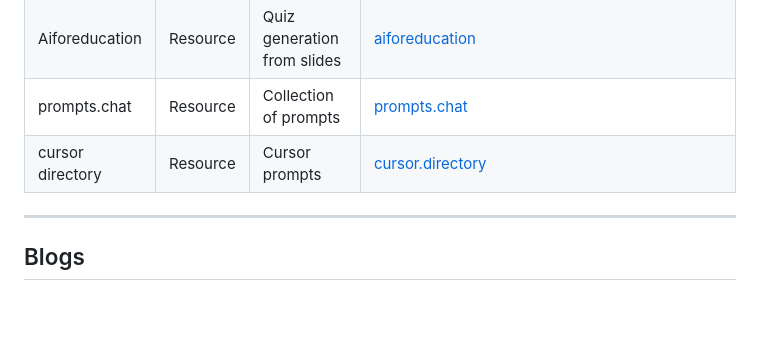
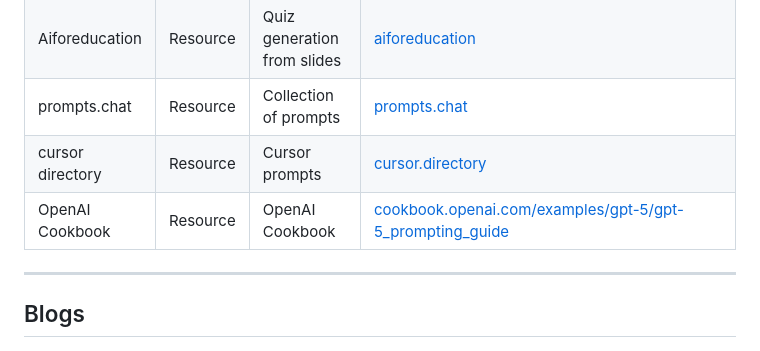
Before and after one commit to dboo0012/resources, a Markdown page: docs/README.md, the part around the change. GitHub-like rendering; blank space fills up the shorter version.

```diff
--- a/docs/README.md
+++ b/docs/README.md
@@ -193,6 +193,7 @@ Topics I want to dive deeper into:
 | Aiforeducation    | Resource       | Quiz generation from slides | [aiforeducation](https://www.aiforeducation.io/prompt-library)                                                                       |
 | prompts.chat      | Resource       | Collection of prompts       | [prompts.chat](https://prompts.chat/)                                                                                                |
 | cursor directory  | Resource       | Cursor prompts              | [cursor.directory](https://cursor.directory/)                                                                                        |
+| OpenAI Cookbook   | Resource       | OpenAI Cookbook             | [cookbook.openai.com/examples/gpt-5/gpt-5_prompting_guide](https://cookbook.openai.com/examples/gpt-5/gpt-5_prompting_guide)         |
 
 ---
 
```
Also changed, not shown: docs/leetcode_notes.md (added, +93 -0 lines).
